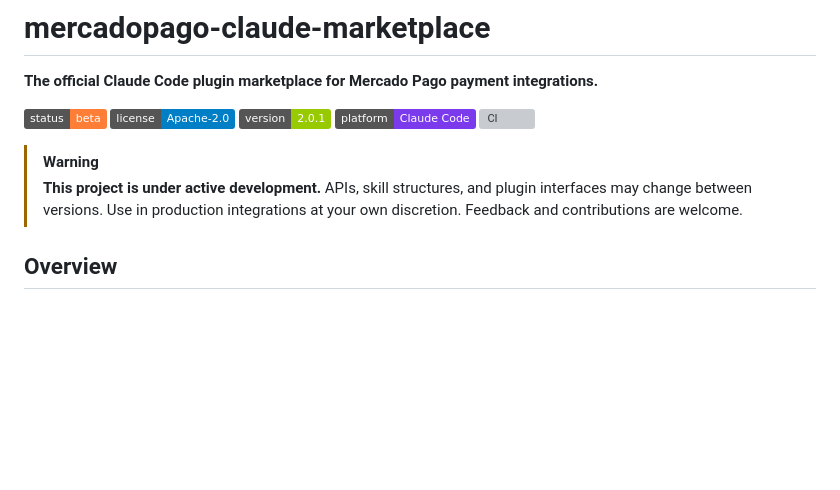
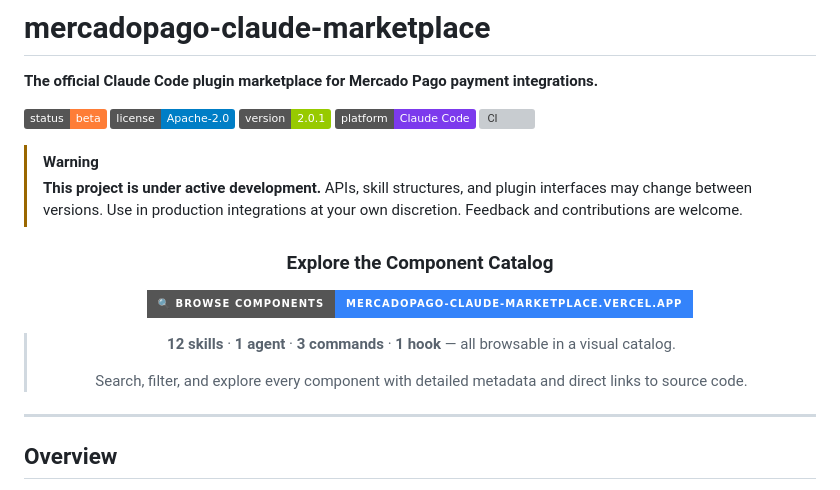
Before and after one commit to mercadopago/mercadopago-claude-marketplace, a Markdown page: README.md, the part around the change. Rendered like a GitHub page; badges without logos; blank space fills up the shorter version; grey boxes are pictures that could not be loaded.

Commit message:
docs: add visual component catalog link to README
Co-Authored-By: Claude Opus 4.6 (1M context)

```diff
--- a/README.md
+++ b/README.md
@@ -10,6 +10,20 @@
 
 > [!WARNING]
 > **This project is under active development.** APIs, skill structures, and plugin interfaces may change between versions. Use in production integrations at your own discretion. Feedback and contributions are welcome.
+
+<div align="center">
+
+### Explore the Component Catalog
+
+[![Browse Components](https://img.shields.io/badge/%F0%9F%94%8D_Browse_Components-mercadopago--claude--marketplace.vercel.app-3483fa?style=for-the-badge&logoColor=white)](https://mercadopago-claude-marketplace.vercel.app/)
+
+> **12 skills** · **1 agent** · **3 commands** · **1 hook** — all browsable in a visual catalog.
+>
+> Search, filter, and explore every component with detailed metadata and direct links to source code.
+
+</div>
+
+---
 
 ## Overview
 
```
